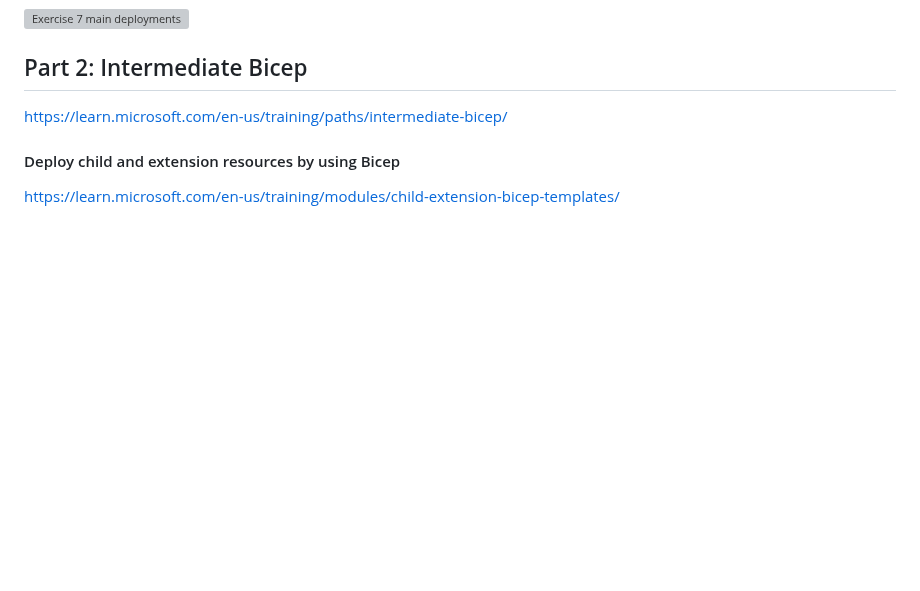
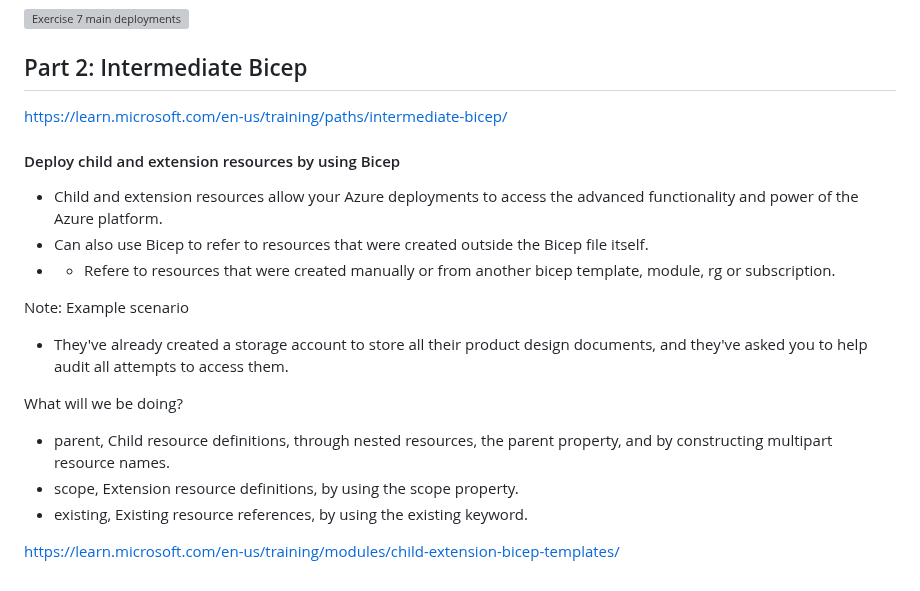
Before and after one commit to spawnmarvel/azure-automation-bicep-and-labs, a Markdown page: azure-1-ARM-Bicep/README.md, the part around the change. Rendered like a GitHub page; blank space fills up the shorter version; grey boxes are pictures that could not be loaded.

Commit message:
module 2 next

```diff
--- a/azure-1-ARM-Bicep/README.md
+++ b/azure-1-ARM-Bicep/README.md
@@ -1025,4 +1025,17 @@ https://learn.microsoft.com/en-us/training/paths/intermediate-bicep/
 
 #### Deploy child and extension resources by using Bicep
 
+* Child and extension resources allow your Azure deployments to access the advanced functionality and power of the Azure platform.
+* Can also use Bicep to refer to resources that were created outside the Bicep file itself.
+* * Refere to resources that were created manually or from another bicep template, module, rg or subscription.
+
+Note:
+Example scenario
+* They've already created a storage account to store all their product design documents, and they've asked you to help audit all attempts to access them.
+
+What will we be doing?
+* parent, Child resource definitions, through nested resources, the parent property, and by constructing multipart resource names.
+* scope, Extension resource definitions, by using the scope property.
+* existing, Existing resource references, by using the existing keyword.
+
 https://learn.microsoft.com/en-us/training/modules/child-extension-bicep-templates/
```
